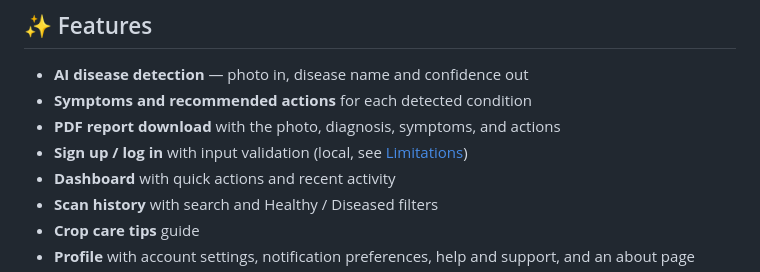
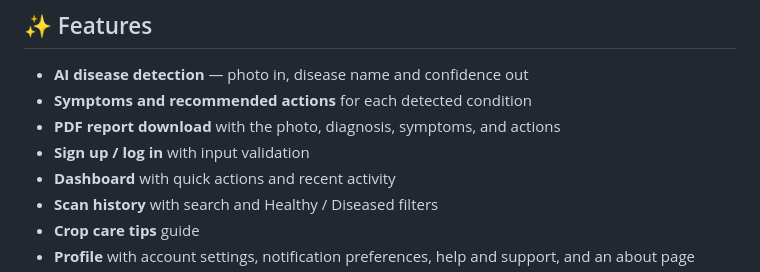
Before and after one commit to syedasumayya/Crop-Disease-Detection-App, a Markdown page: README.md, the part around the change. Rendered like a GitHub page.

Commit message:
Update README to remove limitations note
Removed reference to local sign up/log in limitations.

```diff
--- a/README.md
+++ b/README.md
@@ -20,7 +20,7 @@ Add screenshots here once you have them, for example:
 - **AI disease detection** — photo in, disease name and confidence out
 - **Symptoms and recommended actions** for each detected condition
 - **PDF report download** with the photo, diagnosis, symptoms, and actions
-- **Sign up / log in** with input validation (local, see [Limitations](#-current-limitations))
+- **Sign up / log in** with input validation
 - **Dashboard** with quick actions and recent activity
 - **Scan history** with search and Healthy / Diseased filters
 - **Crop care tips** guide
```
